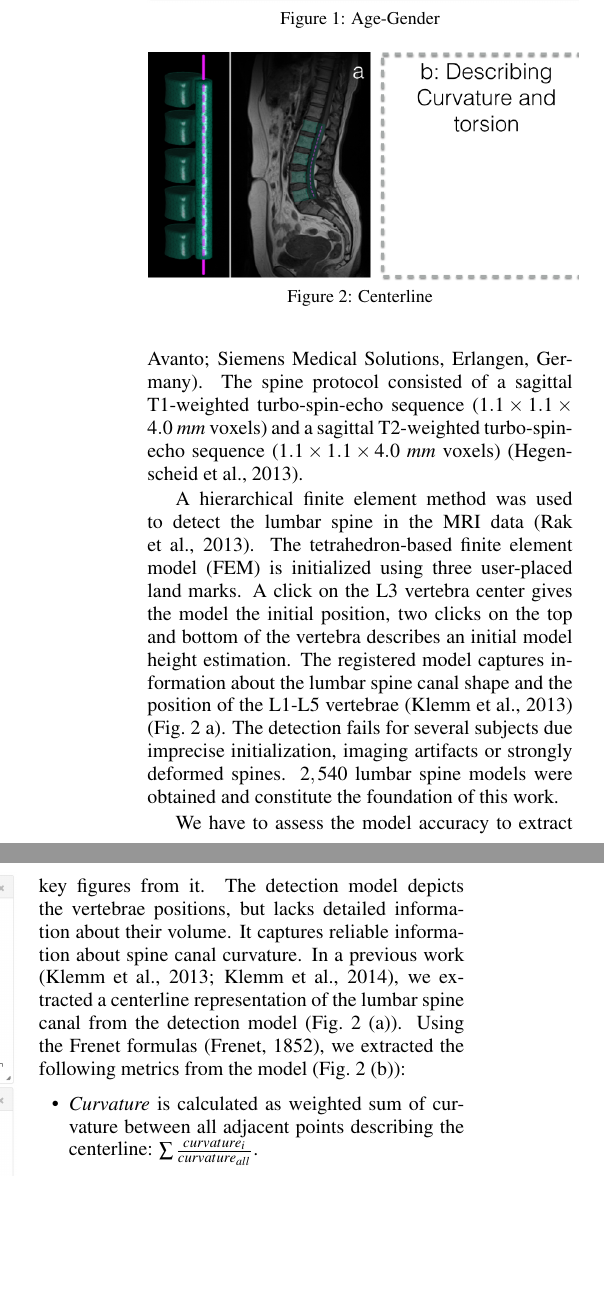
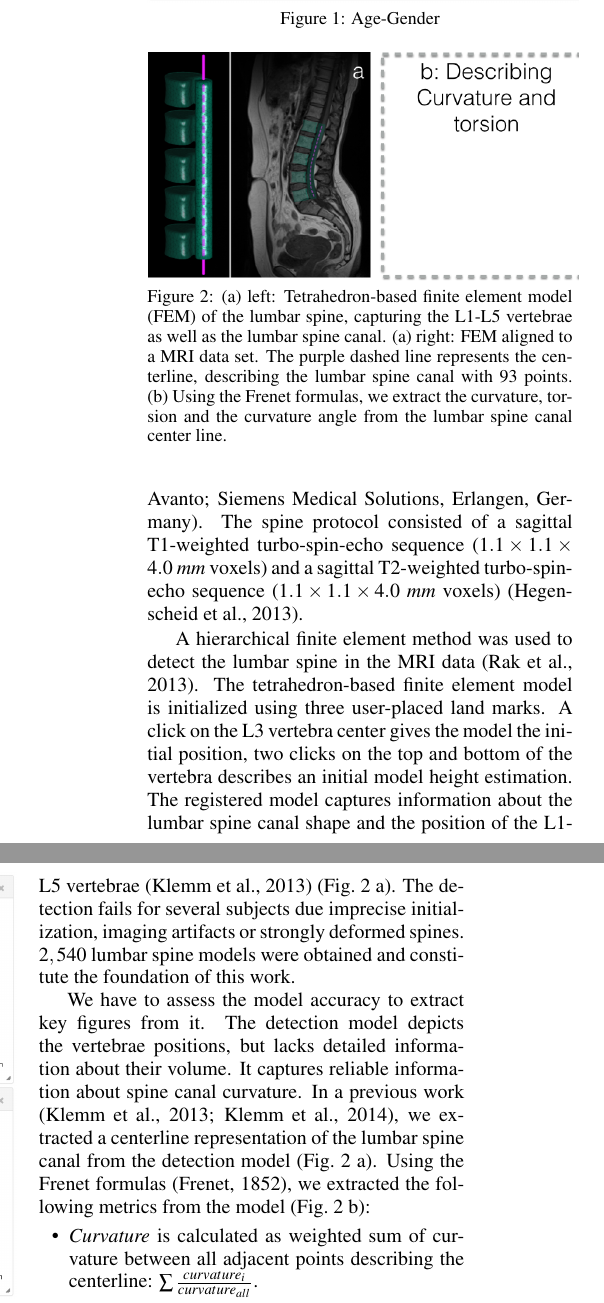
Before and after one commit to Powernap/IVAPP-15, a LaTeX document (draft.tex): two parts of the columns of page 3 of 10, joined at a grey line, cut so that both start at the same text, the shorter picture padded with empty space. Compiled offline with pdfLaTeX.

Commit message:
Caption of centerline figure done

```diff
--- a/draft.tex
+++ b/draft.tex
@@ -254,7 +254,15 @@ The variables range from somatometric variables describing body measures to medi
   %\vspace{-0.2cm}
   \centering
   \includegraphics[width=0.5\textwidth]{figures/centerline}
-  \caption{Centerline}
+  \caption{
+	(a) left: Tetrahedron-based finite element model (FEM) of the lumbar spine, capturing the L1-L5 vertebrae as well as the lumbar spine canal.
+	%%
+	(a) right: FEM aligned to a MRI data set.
+	%%
+	The purple dashed line represents the centerline, describing the lumbar spine canal with 93 points.
+	%%
+	(b) Using the Frenet formulas, we extract the curvature, torsion and the curvature angle from the lumbar spine canal center line.
+	}
   \label{fig:centerline}
 \end{figure}
 \com{Image Data}
@@ -265,7 +273,7 @@ The spine protocol consisted of a sagittal T1-weighted turbo-spin-echo sequence
 
 A hierarchical finite element method was used to detect the lumbar spine in the MRI data \cite{Rak2013}.
 %%
-The tetrahedron-based finite element model (FEM) is initialized using three user-placed land marks.
+The tetrahedron-based finite element model is initialized using three user-placed land marks.
 %%
 A click on the L3 vertebra center gives the model the initial position, two clicks on the top and bottom of the vertebra describes an initial model height estimation.
 %%
```
Also changed, not shown: draft.tex (4 more changed lines).
